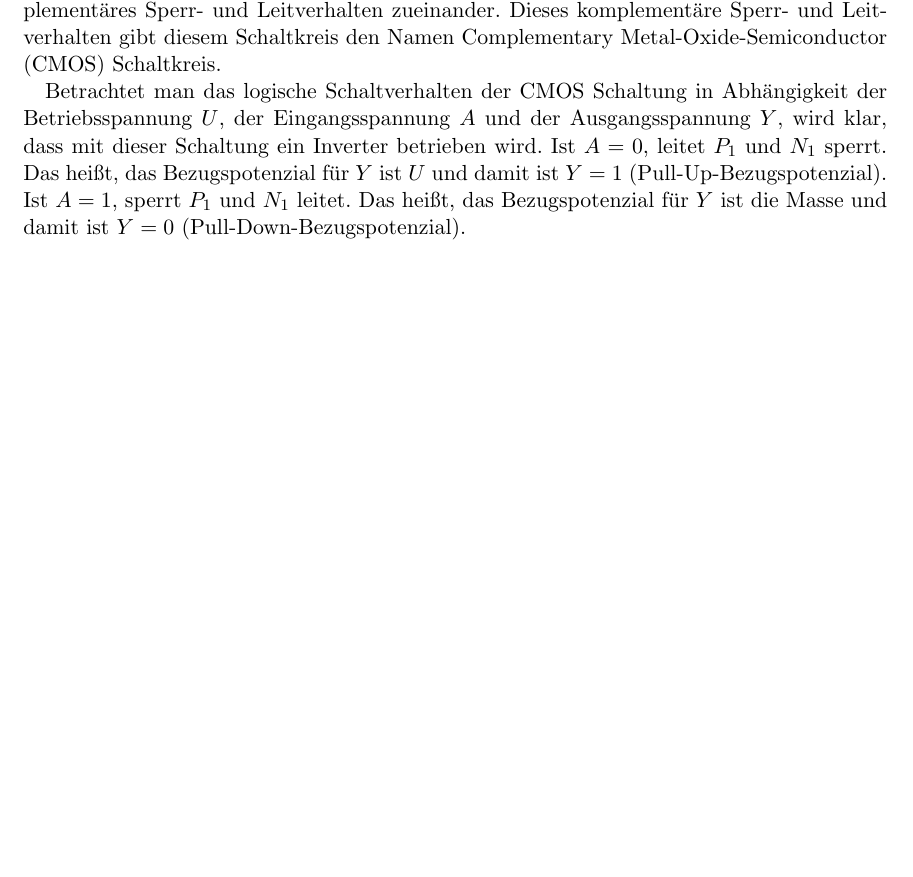
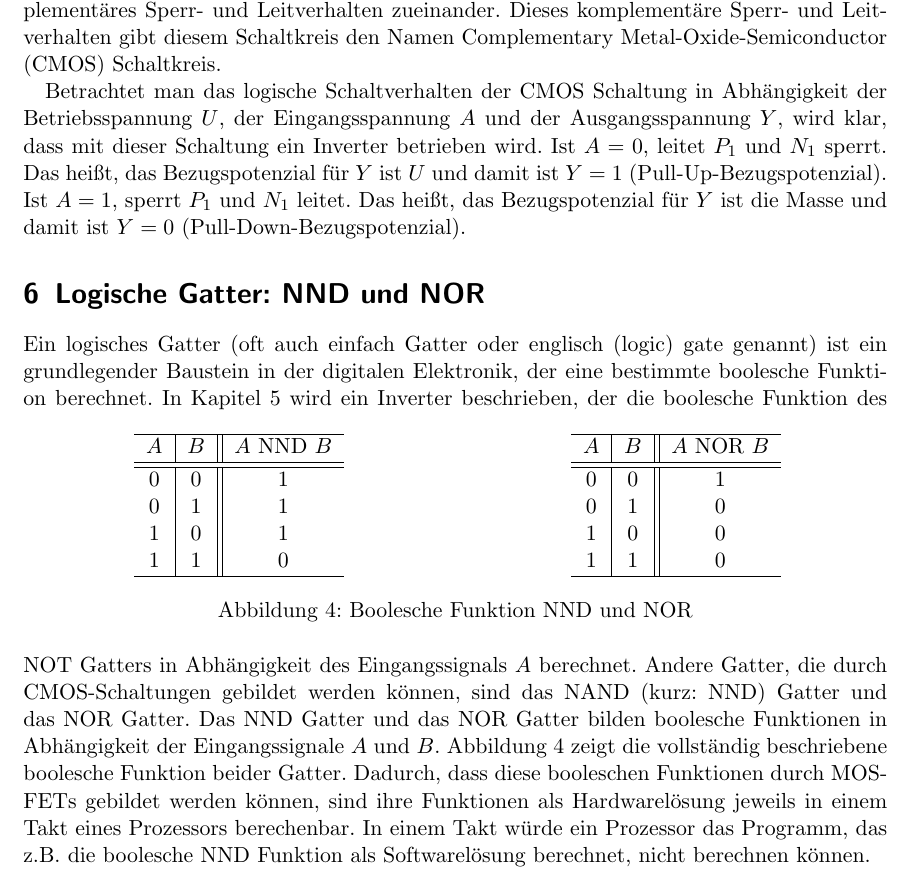
Before and after one commit to hjstephan86/cmos, a LaTeX document (doc/cmos.tex): part of page 4 of 4, cut so that both start at the same text, the shorter picture padded with empty space. Compiled offline with pdfLaTeX.

Commit message:
Logische Gatter: NND und NOR

```diff
--- a/doc/cmos.tex
+++ b/doc/cmos.tex
@@ -1,4 +1,4 @@
-\documentclass[oneside]{scrarticle}
+\documentclass{scrarticle}
 \usepackage[a4paper, total={6in, 10in}]{geometry}
 \usepackage[ngerman]{babel}
 
@@ -139,4 +140,41 @@ Beim pMOS-Transistor $P_1$ zeigt der Pfeil weg von der unteren Kondensatorplatte
 Beide Transistoren $P_1$ und $N_1$ in Reihe geschaltet haben somit ein physikalisch komplementäres Sperr- und Leitverhalten zueinander. Dieses komplementäre Sperr- und Leitverhalten gibt diesem Schaltkreis den Namen Complementary Metal-Oxide-Semiconductor (CMOS) Schaltkreis.
 
 Betrachtet man das logische Schaltverhalten der CMOS Schaltung in Abhängigkeit der Betriebsspannung $U$, der Eingangsspannung $A$ und der Ausgangsspannung $Y$, wird klar, dass mit dieser Schaltung ein Inverter betrieben wird. Ist $A = 0$, leitet $P_1$ und $N_1$ sperrt. Das heißt, das Bezugspotenzial für $Y$ ist $U$ und damit ist $Y = 1$ (Pull-Up-Bezugspotenzial). Ist $A = 1$, sperrt $P_1$ und $N_1$ leitet. Das heißt, das Bezugspotenzial für $Y$ ist die Masse und damit ist $Y = 0$ (Pull-Down-Bezugspotenzial).
+
+\section{Logische Gatter: NND und NOR}
+Ein logisches Gatter (oft auch einfach Gatter oder englisch (logic) gate genannt) ist ein grundlegender Baustein in der digitalen Elektronik, der eine bestimmte boolesche Funktion berechnet.
+\begin{figure}[ht]
+	\begin{minipage}[t]{0.5\textwidth}
+		\centering
+		\begin{tabular}{c|c||c}
+			\hline
+			$A$ & $B$ & $A \text{ NND } B$ \\
+			\hline\hline
+			0 & 0 & 1 \\
+			0 & 1 & 1 \\
+			1 & 0 & 1 \\
+			1 & 1 & 0 \\
+			\hline
+		\end{tabular}
+	\end{minipage}
+	\hfill % Sorgt für horizontalen Abstand zwischen den minipages
+	\begin{minipage}[t]{0.5\textwidth}
+		\centering
+		\begin{tabular}{c|c||c}
+			\hline
+			$A$ & $B$ & $A \text{ NOR } B$ \\
+			\hline\hline
+			0 & 0 & 1 \\
+			0 & 1 & 0 \\
+			1 & 0 & 0 \\
+			1 & 1 & 0 \\
+			\hline
+		\end{tabular}
+	\end{minipage}
+	\caption{Boolesche Funktion NND und NOR}
+\label{fig:nand-nor}
+\end{figure}
+In Kapitel \ref{sec:cmos} wird ein Inverter beschrieben, der die boolesche Funktion des NOT Gatters in Abhängigkeit des Eingangssignals $A$ berechnet. Andere Gatter, die durch CMOS-Schaltungen gebildet werden können, sind das NAND (kurz: NND) Gatter und das NOR Gatter. Das NND Gatter und das NOR Gatter bilden boolesche Funktionen in Abhängigkeit der Eingangssignale $A$ und $B$. Abbildung \ref{fig:nand-nor} zeigt die vollständig beschriebene boolesche Funktion beider Gatter. Dadurch, dass diese booleschen Funktionen durch MOSFETs gebildet werden können, sind ihre Funktionen als Hardwarelösung jeweils in einem Takt eines Prozessors berechenbar. In einem Takt würde ein Prozessor das Programm, das z.B. die boolesche NND Funktion als Softwarelösung berechnet, nicht berechnen können.
+
+
 \end{document}
```
Also changed, not shown: doc/cmos.pdf, doc/cmos.tex (3 more changed lines).
